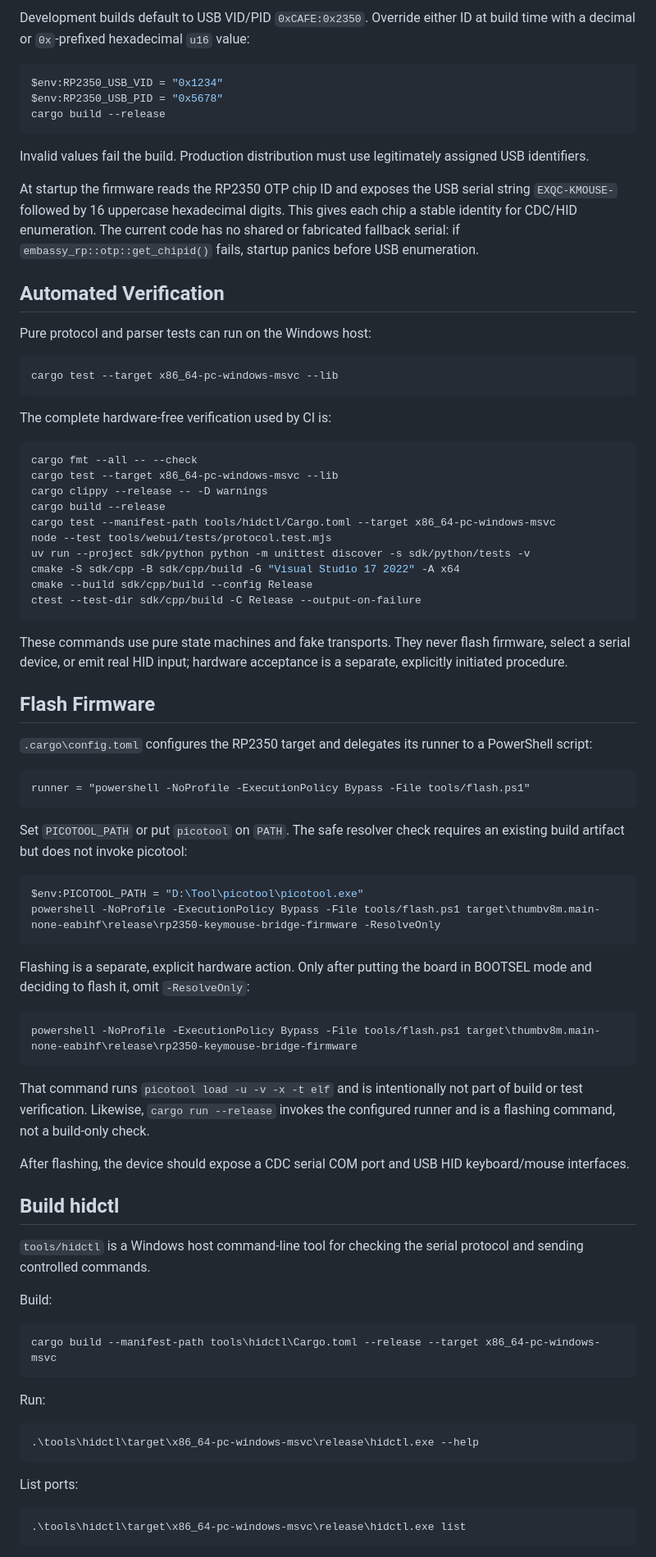
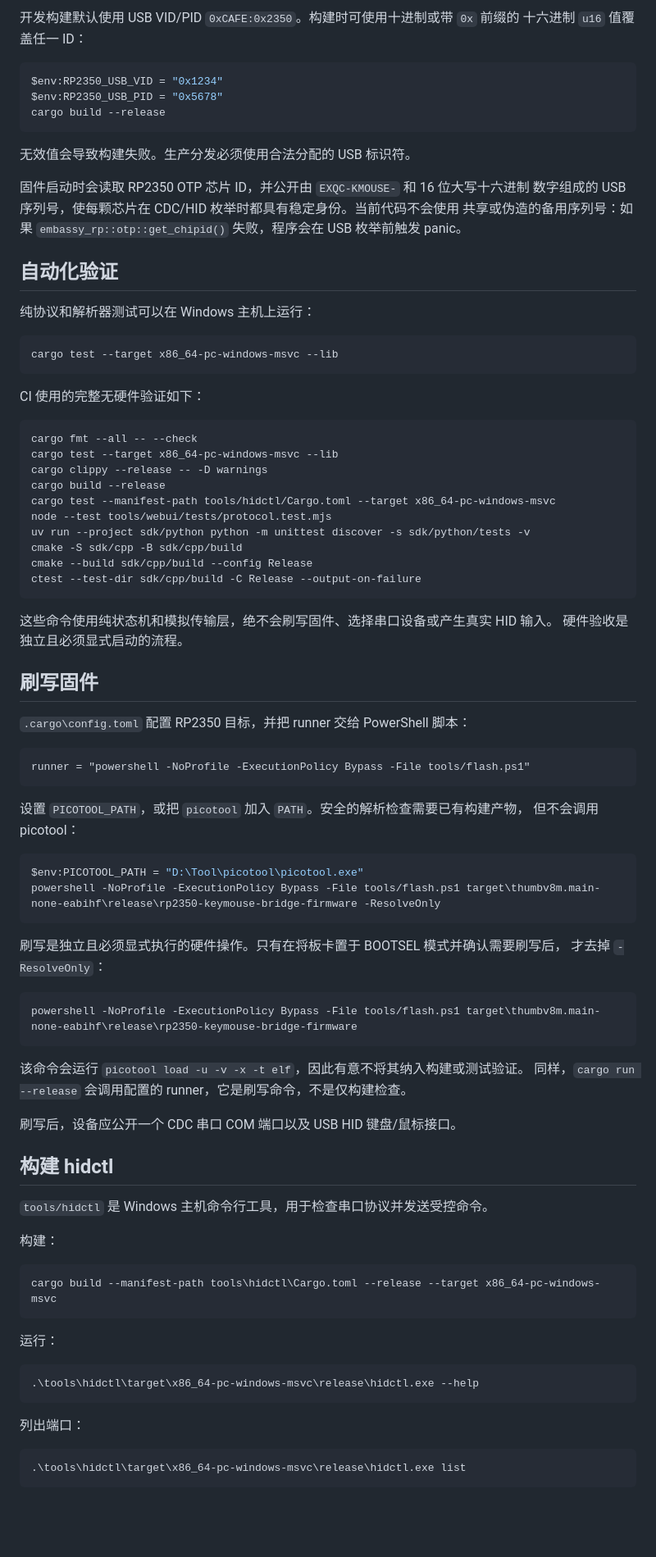
Before and after one commit to ExquisiteCore/rp2350-keymouse-bridge-firmware, a Markdown page: README.md, the part around one of its changes. Shown at 82% size. Rendered like a GitHub page; blank space fills up the shorter version.

````diff
--- a/README.md
+++ b/README.md
@@ -102,6 +98,6 @@ powershell -NoProfile -ExecutionPolicy Bypass -File tools/tests/build-release-uf
 
-Development builds default to USB VID/PID `0xCAFE:0x2350`. Override either ID
-at build time with a decimal or `0x`-prefixed hexadecimal `u16` value:
+开发构建默认使用 USB VID/PID `0xCAFE:0x2350`。构建时可使用十进制或带 `0x` 前缀的
+十六进制 `u16` 值覆盖任一 ID：
 
 ```powershell
 $env:RP2350_USB_VID = "0x1234"
@@ -109,24 +105,22 @@ $env:RP2350_USB_PID = "0x5678"
 cargo build --release
 ```
 
-Invalid values fail the build. Production distribution must use legitimately
-assigned USB identifiers.
+无效值会导致构建失败。生产分发必须使用合法分配的 USB 标识符。
 
-At startup the firmware reads the RP2350 OTP chip ID and exposes the USB serial
-string `EXQC-KMOUSE-` followed by 16 uppercase hexadecimal digits. This gives
-each chip a stable identity for CDC/HID enumeration. The current code has no
-shared or fabricated fallback serial: if `embassy_rp::otp::get_chipid()` fails,
-startup panics before USB enumeration.
+固件启动时会读取 RP2350 OTP 芯片 ID，并公开由 `EXQC-KMOUSE-` 和 16 位大写十六进制
+数字组成的 USB 序列号，使每颗芯片在 CDC/HID 枚举时都具有稳定身份。当前代码不会使用
+共享或伪造的备用序列号：如果 `embassy_rp::otp::get_chipid()` 失败，程序会在 USB
+枚举前触发 panic。
 
-## Automated Verification
+## 自动化验证
 
-Pure protocol and parser tests can run on the Windows host:
+纯协议和解析器测试可以在 Windows 主机上运行：
 
 ```powershell
 cargo test --target x86_64-pc-windows-msvc --lib
 ```
 
-The complete hardware-free verification used by CI is:
+CI 使用的完整无硬件验证如下：
 
 ```powershell
 cargo fmt --all -- --check
@@ -136,64 +130,59 @@ cargo build --release
 cargo test --manifest-path tools/hidctl/Cargo.toml --target x86_64-pc-windows-msvc
 node --test tools/webui/tests/protocol.test.mjs
 uv run --project sdk/python python -m unittest discover -s sdk/python/tests -v
-cmake -S sdk/cpp -B sdk/cpp/build -G "Visual Studio 17 2022" -A x64
+cmake -S sdk/cpp -B sdk/cpp/build
 cmake --build sdk/cpp/build --config Release
 ctest --test-dir sdk/cpp/build -C Release --output-on-failure
 ```
 
-These commands use pure state machines and fake transports. They never flash
-firmware, select a serial device, or emit real HID input; hardware acceptance
-is a separate, explicitly initiated procedure.
+这些命令使用纯状态机和模拟传输层，绝不会刷写固件、选择串口设备或产生真实 HID 输入。
+硬件验收是独立且必须显式启动的流程。
 
-## Flash Firmware
+## 刷写固件
 
-`.cargo\config.toml` configures the RP2350 target and delegates its runner to a
-PowerShell script:
+`.cargo\config.toml` 配置 RP2350 目标，并把 runner 交给 PowerShell 脚本：
 
 ```text
 runner = "powershell -NoProfile -ExecutionPolicy Bypass -File tools/flash.ps1"
 ```
 
-Set `PICOTOOL_PATH` or put `picotool` on `PATH`. The safe resolver check requires
-an existing build artifact but does not invoke picotool:
+设置 `PICOTOOL_PATH`，或把 `picotool` 加入 `PATH`。安全的解析检查需要已有构建产物，
+但不会调用 picotool：
 
 ```powershell
 $env:PICOTOOL_PATH = "D:\Tool\picotool\picotool.exe"
 powershell -NoProfile -ExecutionPolicy Bypass -File tools/flash.ps1 target\thumbv8m.main-none-eabihf\release\rp2350-keymouse-bridge-firmware -ResolveOnly
 ```
 
-Flashing is a separate, explicit hardware action. Only after putting the board
-in BOOTSEL mode and deciding to flash it, omit `-ResolveOnly`:
+刷写是独立且必须显式执行的硬件操作。只有在将板卡置于 BOOTSEL 模式并确认需要刷写后，
+才去掉 `-ResolveOnly`：
 
 ```powershell
 powershell -NoProfile -ExecutionPolicy Bypass -File tools/flash.ps1 target\thumbv8m.main-none-eabihf\release\rp2350-keymouse-bridge-firmware
 ```
 
-That command runs `picotool load -u -v -x -t elf` and is intentionally not part
-of build or test verification. Likewise, `cargo run --release` invokes the
-configured runner and is a flashing command, not a build-only check.
+该命令会运行 `picotool load -u -v -x -t elf`，因此有意不将其纳入构建或测试验证。
+同样，`cargo run --release` 会调用配置的 runner，它是刷写命令，不是仅构建检查。
 
-After flashing, the device should expose a CDC serial COM port and USB HID
-keyboard/mouse interfaces.
+刷写后，设备应公开一个 CDC 串口 COM 端口以及 USB HID 键盘/鼠标接口。
 
-## Build hidctl
+## 构建 hidctl
 
-`tools/hidctl` is a Windows host command-line tool for checking the serial
-protocol and sending controlled commands.
+`tools/hidctl` 是 Windows 主机命令行工具，用于检查串口协议并发送受控命令。
 
-Build:
+构建：
 
 ```powershell
 cargo build --manifest-path tools\hidctl\Cargo.toml --release --target x86_64-pc-windows-msvc
 ```
 
-Run:
+运行：
 
 ```powershell
 .\tools\hidctl\target\x86_64-pc-windows-msvc\release\hidctl.exe --help
 ```
 
-List ports:
+列出端口：
 
 ```powershell
 .\tools\hidctl\target\x86_64-pc-windows-msvc\release\hidctl.exe list
````
Also changed, not shown: other parts of README.md (+84 -102 lines).
